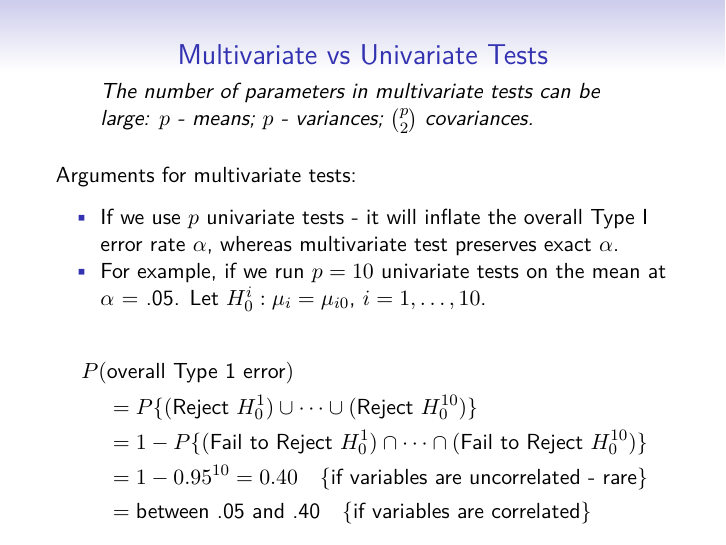
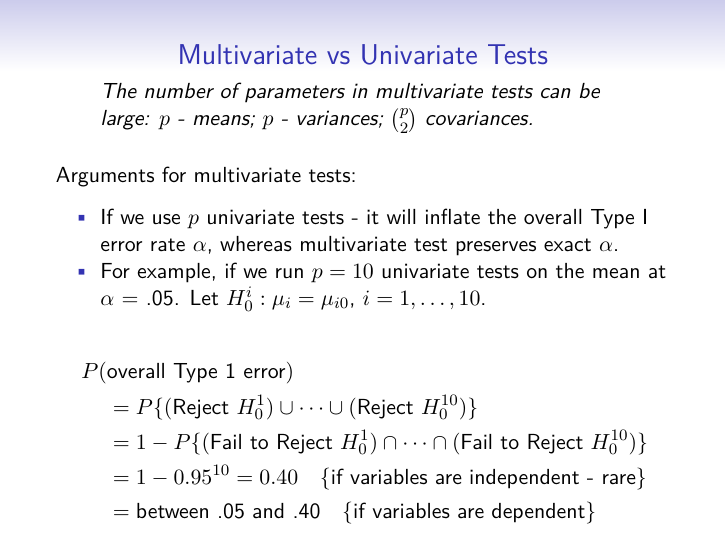
Before and after one commit to pra1981/multivar, an R Markdown document (06-Mean-Inference.Rmd): page 2 of 25. The pictures show the output file 06-Mean-Inference.pdf that the author committed with the source.

Commit message:
Edit lines.

```diff
--- a/06-Mean-Inference.Rmd
+++ b/06-Mean-Inference.Rmd
@@ -43,8 +43,8 @@ $$
 P(&\text{overall Type 1 error}) \\
 & = P\{ (\text{Reject }H^1_{0}) \cup \cdots \cup (\text{Reject }H^{10}_{0})\} \\
 & = 1 - P\{(\text{Fail to Reject }H^1_{0}) \cap \cdots \cap (\text{Fail to Reject }H^{10}_{0})\} \\
-& = 1 - 0.95^{10} = 0.40 \quad \{\text{if variables are uncorrelated - rare}\} \\
-& = \text{between .05 and .40} \quad \{\text{if variables are correlated}\}
+& = 1 - 0.95^{10} = 0.40 \quad \{\text{if variables are independent - rare}\} \\
+& = \text{between .05 and .40} \quad \{\text{if variables are dependent}\}
 \end{aligned}
 $$
 
```
Also changed, not shown: 06-Mean-Inference.pdf.
